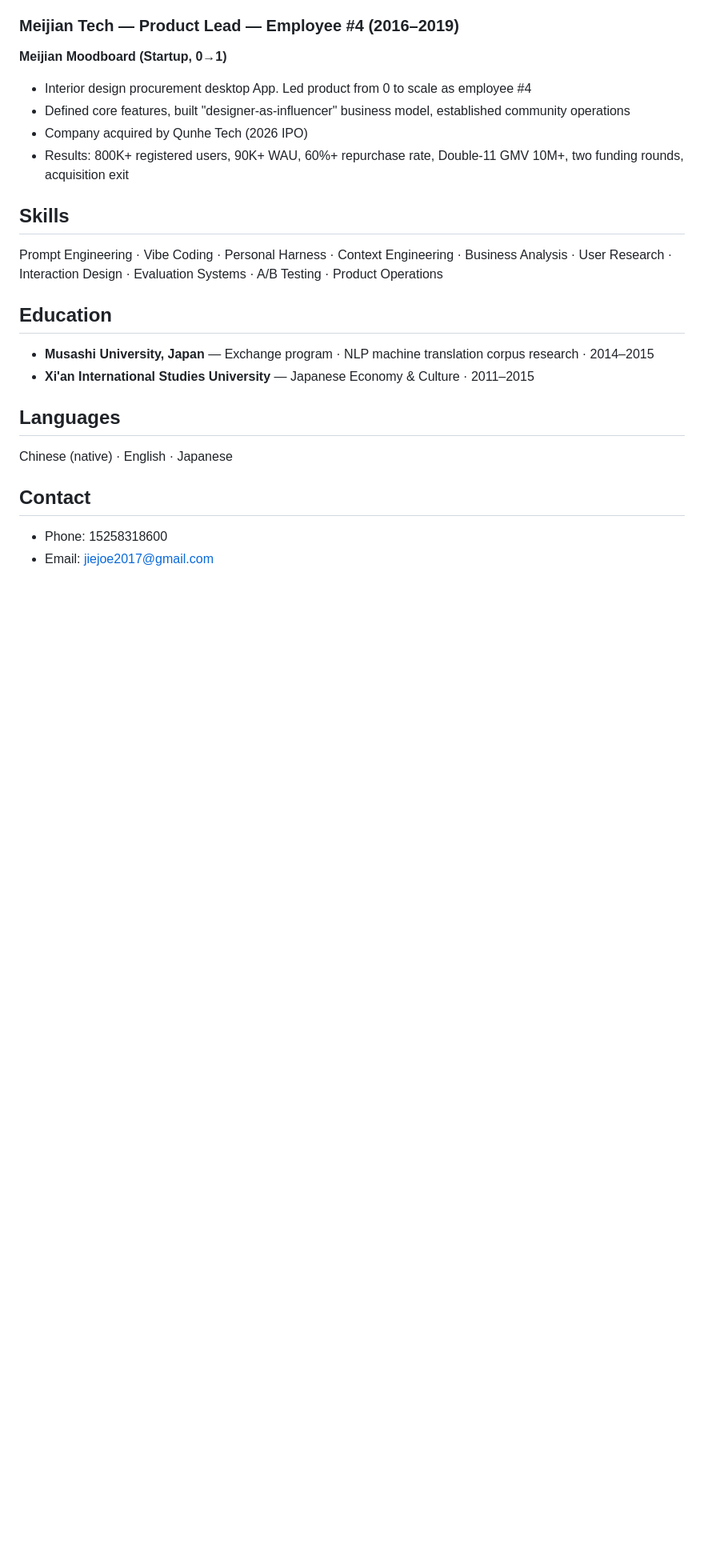
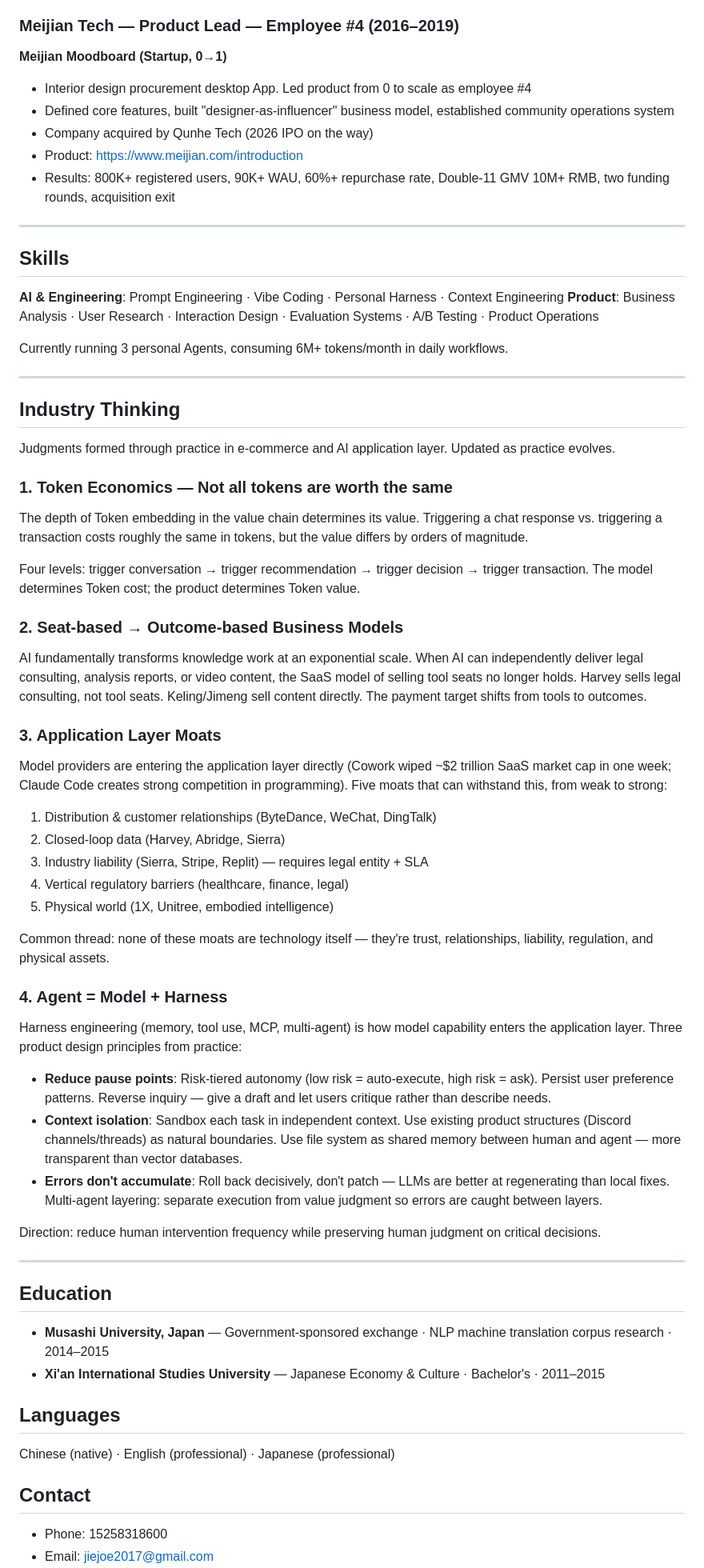
Before and after one commit to jiejoe/jiejoe.github.io, a Markdown page: resume.md, the part around one of its changes. Shown at 80% size. GitHub-like rendering; blank space fills up the shorter version.

```diff
--- a/resume.md
+++ b/resume.md
@@ -46,22 +54,68 @@ Product teams embedding AI into real user scenarios — not demos, but products
 
 **Meijian Moodboard (Startup, 0→1)**
 - Interior design procurement desktop App. Led product from 0 to scale as employee #4
-- Defined core features, built "designer-as-influencer" business model, established community operations
-- Company acquired by Qunhe Tech (2026 IPO)
-- Results: 800K+ registered users, 90K+ WAU, 60%+ repurchase rate, Double-11 GMV 10M+, two funding rounds, acquisition exit
+- Defined core features, built "designer-as-influencer" business model, established community operations system
+- Company acquired by Qunhe Tech (2026 IPO on the way)
+- Product: https://www.meijian.com/introduction
+- Results: 800K+ registered users, 90K+ WAU, 60%+ repurchase rate, Double-11 GMV 10M+ RMB, two funding rounds, acquisition exit
+
+---
 
 ## Skills
 
-Prompt Engineering · Vibe Coding · Personal Harness · Context Engineering · Business Analysis · User Research · Interaction Design · Evaluation Systems · A/B Testing · Product Operations
+**AI & Engineering**: Prompt Engineering · Vibe Coding · Personal Harness · Context Engineering
+**Product**: Business Analysis · User Research · Interaction Design · Evaluation Systems · A/B Testing · Product Operations
+
+Currently running 3 personal Agents, consuming 6M+ tokens/month in daily workflows.
+
+---
+
+## Industry Thinking
+
+Judgments formed through practice in e-commerce and AI application layer. Updated as practice evolves.
+
+### 1. Token Economics — Not all tokens are worth the same
+
+The depth of Token embedding in the value chain determines its value. Triggering a chat response vs. triggering a transaction costs roughly the same in tokens, but the value differs by orders of magnitude.
+
+Four levels: trigger conversation → trigger recommendation → trigger decision → trigger transaction. The model determines Token cost; the product determines Token value.
+
+### 2. Seat-based → Outcome-based Business Models
+
+AI fundamentally transforms knowledge work at an exponential scale. When AI can independently deliver legal consulting, analysis reports, or video content, the SaaS model of selling tool seats no longer holds. Harvey sells legal consulting, not tool seats. Keling/Jimeng sell content directly. The payment target shifts from tools to outcomes.
+
+### 3. Application Layer Moats
+
+Model providers are entering the application layer directly (Cowork wiped ~$2 trillion SaaS market cap in one week; Claude Code creates strong competition in programming). Five moats that can withstand this, from weak to strong:
+
+1. Distribution & customer relationships (ByteDance, WeChat, DingTalk)
+2. Closed-loop data (Harvey, Abridge, Sierra)
+3. Industry liability (Sierra, Stripe, Replit) — requires legal entity + SLA
+4. Vertical regulatory barriers (healthcare, finance, legal)
+5. Physical world (1X, Unitree, embodied intelligence)
+
+Common thread: none of these moats are technology itself — they're trust, relationships, liability, regulation, and physical assets.
+
+### 4. Agent = Model + Harness
+
+Harness engineering (memory, tool use, MCP, multi-agent) is how model capability enters the application layer. Three product design principles from practice:
+
+- **Reduce pause points**: Risk-tiered autonomy (low risk = auto-execute, high risk = ask). Persist user preference patterns. Reverse inquiry — give a draft and let users critique rather than describe needs.
+- **Context isolation**: Sandbox each task in independent context. Use existing product structures (Discord channels/threads) as natural boundaries. Use file system as shared memory between human and agent — more transparent than vector databases.
+- **Errors don't accumulate**: Roll back decisively, don't patch — LLMs are better at regenerating than local fixes. Multi-agent layering: separate execution from value judgment so errors are caught between layers.
+
+Direction: reduce human intervention frequency while preserving human judgment on critical decisions.
+
+---
 
 ## Education
 
-- **Musashi University, Japan** — Exchange program · NLP machine translation corpus research · 2014–2015
-- **Xi'an International Studies University** — Japanese Economy & Culture · 2011–2015
+- **Musashi University, Japan** — Government-sponsored exchange · NLP machine translation corpus research · 2014–2015
+- **Xi'an International Studies University** — Japanese Economy & Culture · Bachelor's · 2011–2015
 
 ## Languages
 
-Chinese (native) · English · Japanese
+Chinese (native) · English (professional) · Japanese (professional)
 
 ## Contact
 
```
Also changed, not shown: other parts of resume.md (+23 -14 lines).
